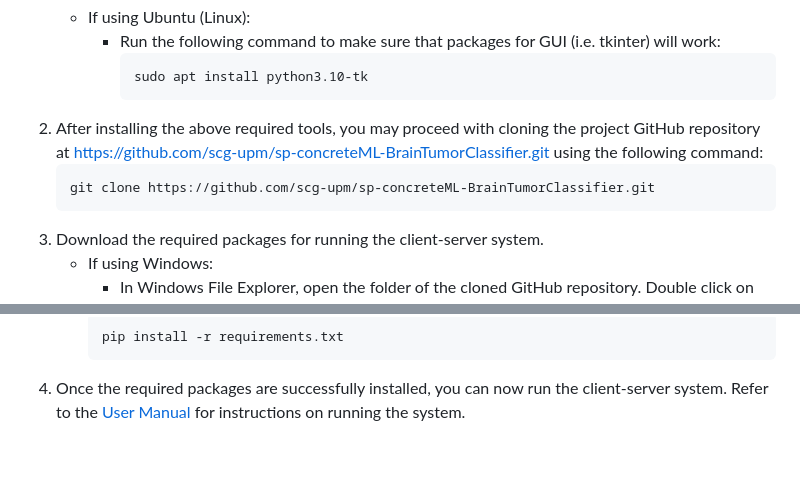
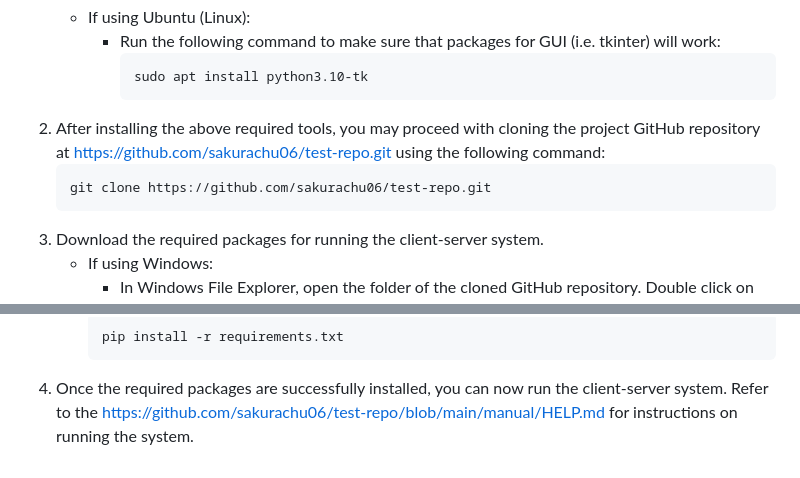
Before and after one commit to sakurachu06/test-repo, a Markdown page: manual/DEVELOPMENT.md, 2 parts joined by grey strips. GitHub-like rendering.

````diff
--- a/manual/DEVELOPMENT.md
+++ b/manual/DEVELOPMENT.md
@@ -48,9 +48,9 @@ This will allow running of ConcreteML which is the main library used to implemen
        ``` {.bash language="bash"}
        sudo apt install python3.10-tk
        ```
-2. After installing the above required tools, you may proceed with cloning the project GitHub repository at https://github.com/scg-upm/sp-concreteML-BrainTumorClassifier.git using the following command:
+2. After installing the above required tools, you may proceed with cloning the project GitHub repository at https://github.com/sakurachu06/test-repo.git using the following command:
    ``` {.bash language="bash"}
-   git clone https://github.com/scg-upm/sp-concreteML-BrainTumorClassifier.git
+   git clone https://github.com/sakurachu06/test-repo.git
    ```
 4. Download the required packages for running the client-server system.
    - If using Windows:
@@ -61,4 +61,4 @@ This will allow running of ConcreteML which is the main library used to implemen
      ``` {.bash language="bash"}
      pip install -r requirements.txt
      ```
-5. Once the required packages are successfully installed, you can now run the client-server system. Refer to the [User Manual](HELP.md) for instructions on running the system.
+5. Once the required packages are successfully installed, you can now run the client-server system. Refer to the https://github.com/sakurachu06/test-repo/blob/main/manual/HELP.md for instructions on running the system.
````
